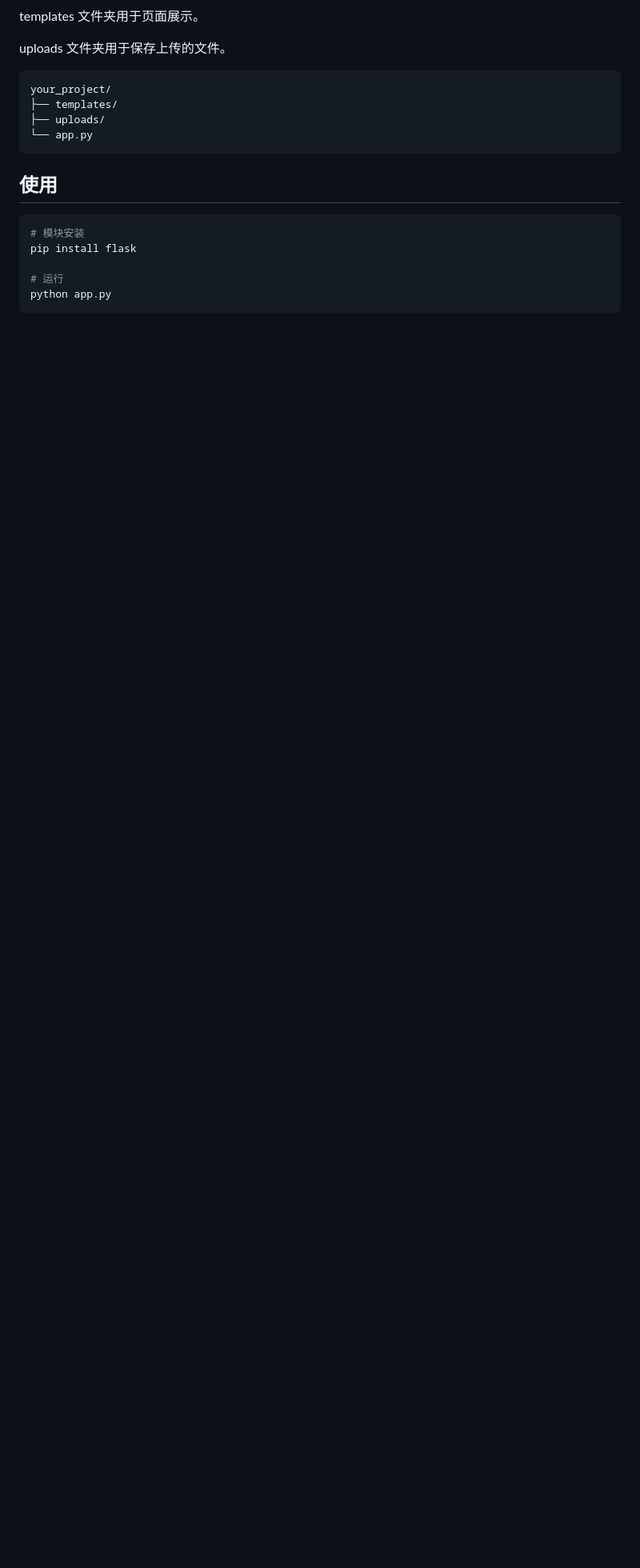
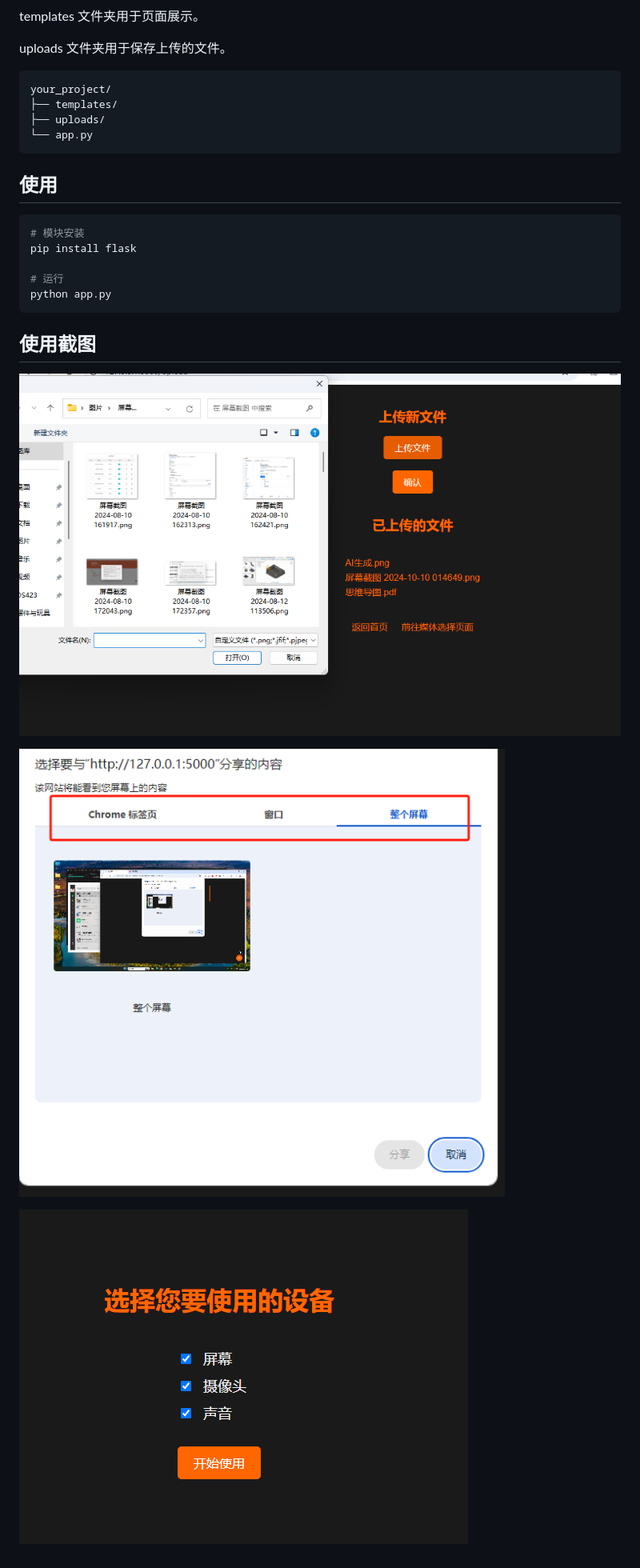
Before and after one commit to jiangyangcreate/WebScreenShare, a Markdown page: README_CN.md, the part around the change. Shown: that part at 80% size. GitHub-like rendering; pictures changed too: img/show.png (added), img/show2.png (added), img/show3.png (added); blank space fills up the shorter version.

````diff
--- a/README_CN.md
+++ b/README_CN.md
@@ -42,3 +42,11 @@ pip install flask
 # 运行
 python app.py
 ```
+
+## 使用截图
+
+![alt text](img/show3.png)
+
+![alt text](img/show2.png)
+
+![alt text](img/show.png)
````
Also changed, not shown: README.md (+8 -0 lines).
